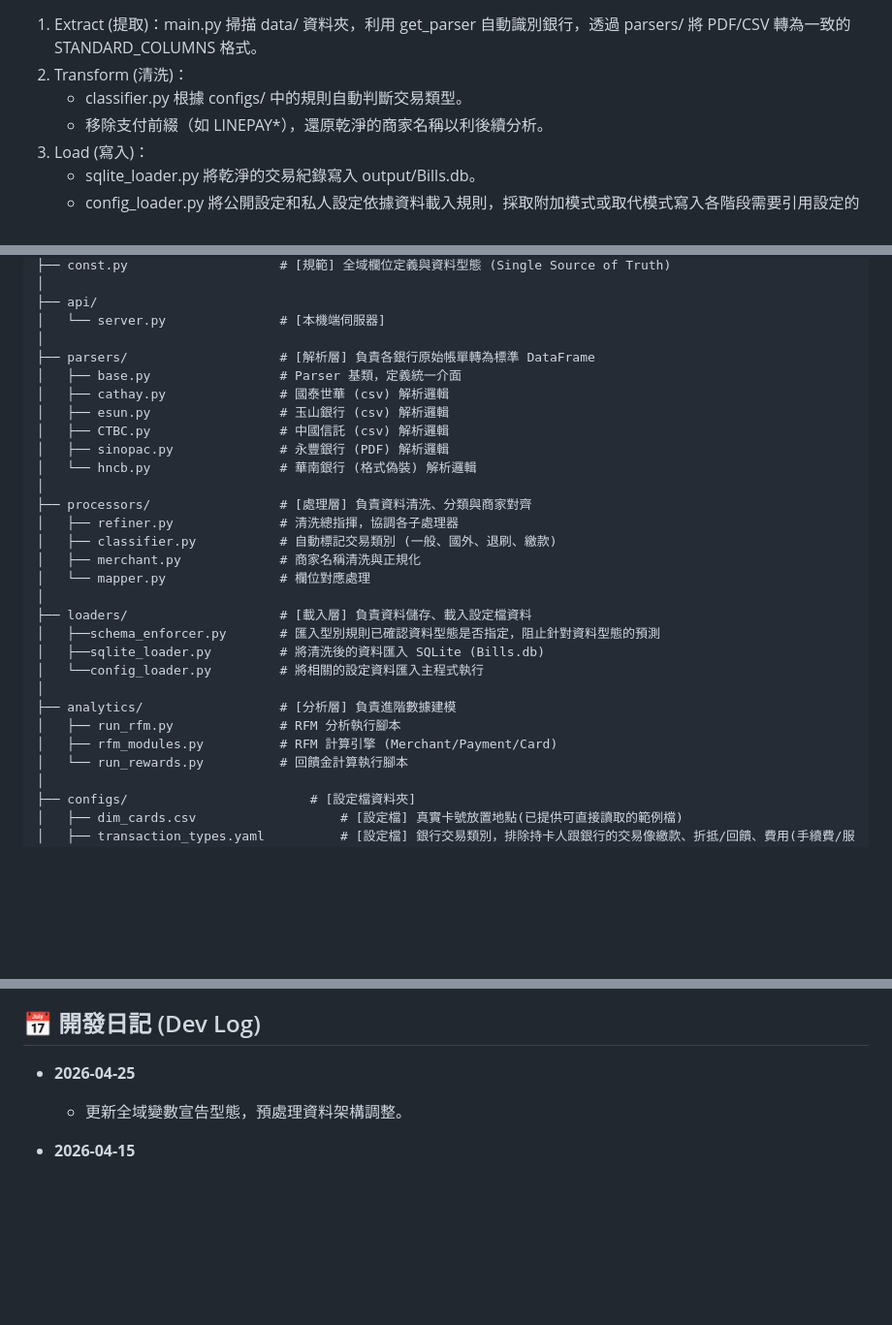
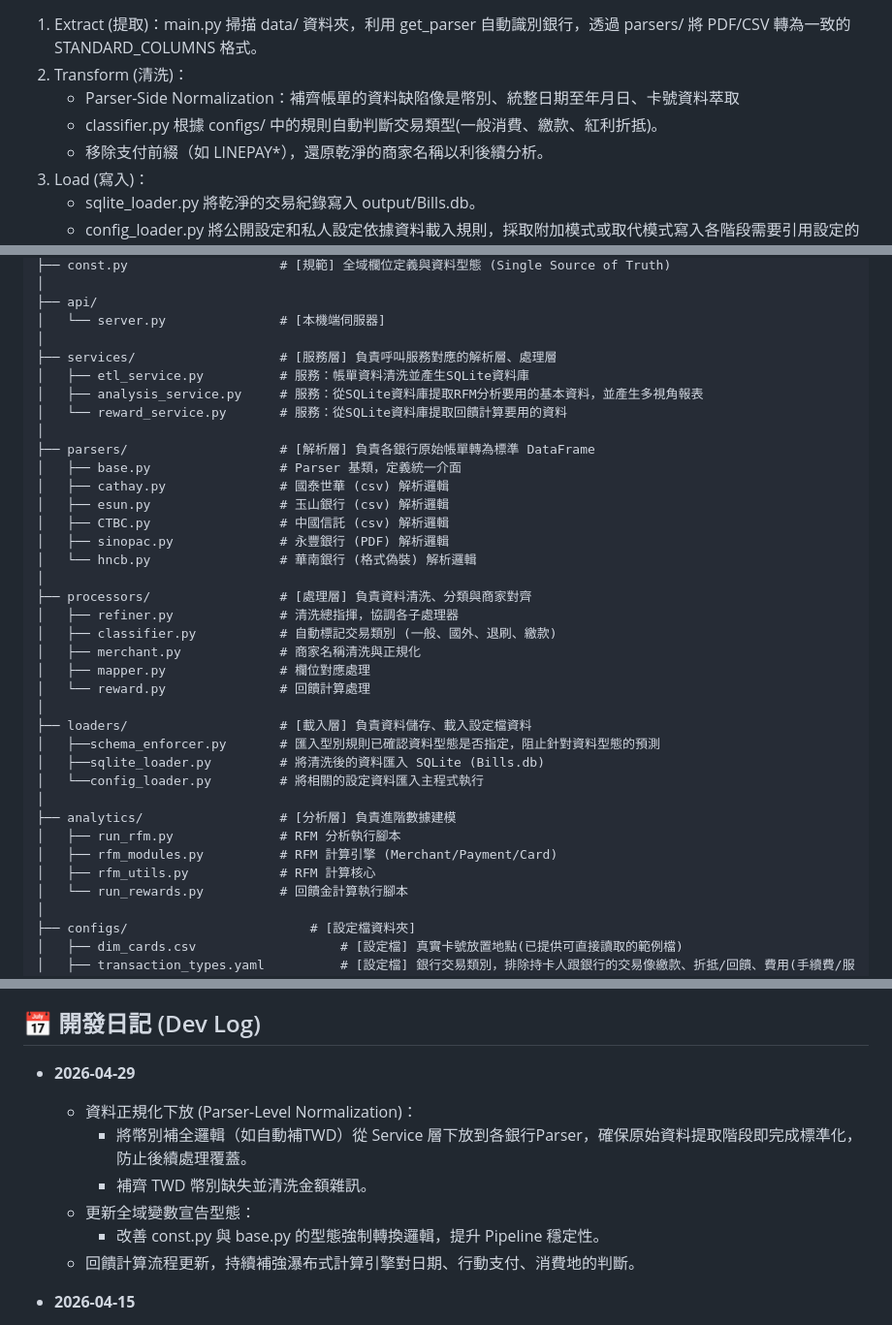
Before and after one commit to hh821029/MyCreditCardProjectPro, a Markdown page: README.md, 3 parts joined by grey strips. Shown at 97% size. Rendered like a GitHub page; blank space fills up the shorter version.

Commit message:
docs: update README.md with parser-level normalization and refactored dev logs

```diff
--- a/README.md
+++ b/README.md
@@ -99,7 +99,8 @@ graph TB
 
    1. Extract (提取)：main.py 掃描 data/ 資料夾，利用 get_parser 自動識別銀行，透過 parsers/ 將 PDF/CSV 轉為一致的 STANDARD_COLUMNS 格式。
    2. Transform (清洗)：
-       * classifier.py 根據 configs/ 中的規則自動判斷交易類型。
+       * Parser-Side Normalization：補齊帳單的資料缺陷像是幣別、統整日期至年月日、卡號資料萃取
+       * classifier.py 根據 configs/ 中的規則自動判斷交易類型(一般消費、繳款、紅利折抵)。
        * 移除支付前綴（如 LINEPAY*），還原乾淨的商家名稱以利後續分析。
    3. Load (寫入)：
        * sqlite_loader.py 將乾淨的交易紀錄寫入 output/Bills.db。
@@ -137,6 +138,11 @@ My-Credit-Card-ETL/
 ├── api/
 │   └── server.py               # [本機端伺服器]
 │
+├── services/                   # [服務層] 負責呼叫服務對應的解析層、處理層
+│   ├── etl_service.py          # 服務：帳單資料清洗並產生SQLite資料庫
+│   ├── analysis_service.py     # 服務：從SQLite資料庫提取RFM分析要用的基本資料，並產生多視角報表
+│   └── reward_service.py       # 服務：從SQLite資料庫提取回饋計算要用的資料
+│
 ├── parsers/                    # [解析層] 負責各銀行原始帳單轉為標準 DataFrame
 │   ├── base.py                 # Parser 基類，定義統一介面
 │   ├── cathay.py               # 國泰世華 (csv) 解析邏輯
@@ -149,7 +155,8 @@ My-Credit-Card-ETL/
 │   ├── refiner.py              # 清洗總指揮，協調各子處理器
 │   ├── classifier.py           # 自動標記交易類別 (一般、國外、退刷、繳款)
 │   ├── merchant.py             # 商家名稱清洗與正規化
-│   └── mapper.py               # 欄位對應處理
+│   ├── mapper.py               # 欄位對應處理
+│   └── reward.py               # 回饋計算處理
 │
 ├── loaders/                    # [載入層] 負責資料儲存、載入設定檔資料
 │   ├──schema_enforcer.py       # 匯入型別規則已確認資料型態是否指定，阻止針對資料型態的預測
@@ -159,6 +166,7 @@ My-Credit-Card-ETL/
 ├── analytics/                  # [分析層] 負責進階數據建模
 │   ├── run_rfm.py              # RFM 分析執行腳本
 │   ├── rfm_modules.py          # RFM 計算引擎 (Merchant/Payment/Card)
+│   ├── rfm_utils.py            # RFM 計算核心
 │   └── run_rewards.py          # 回饋金計算執行腳本
 │
 ├── configs/                        # [設定檔資料夾]
@@ -210,8 +218,13 @@ dim_merchants.csv直接更新在欄位下方就好。
 
 ## 📅 開發日記 (Dev Log)
 
-* **2026-04-25**
-   * 更新全域變數宣告型態，預處理資料架構調整。
+* **2026-04-29**
+   * 資料正規化下放 (Parser-Level Normalization)：
+        - 將幣別補全邏輯（如自動補TWD）從 Service 層下放到各銀行Parser，確保原始資料提取階段即完成標準化，防止後續處理覆蓋。
+        - 補齊 TWD 幣別缺失並清洗金額雜訊。
+   * 更新全域變數宣告型態：
+        - 改善 const.py 與 base.py 的型態強制轉換邏輯，提升 Pipeline 穩定性。
+   * 回饋計算流程更新，持續補強瀑布式計算引擎對日期、行動支付、消費地的判斷。
 
 * **2026-04-15**
    * 回饋計算流程更新成瀑布式回饋引擎，依序計算特殊活動加碼回饋→一般消費定義排除→一般消費活動加碼回饋→一般消費。細部修正中。
```
